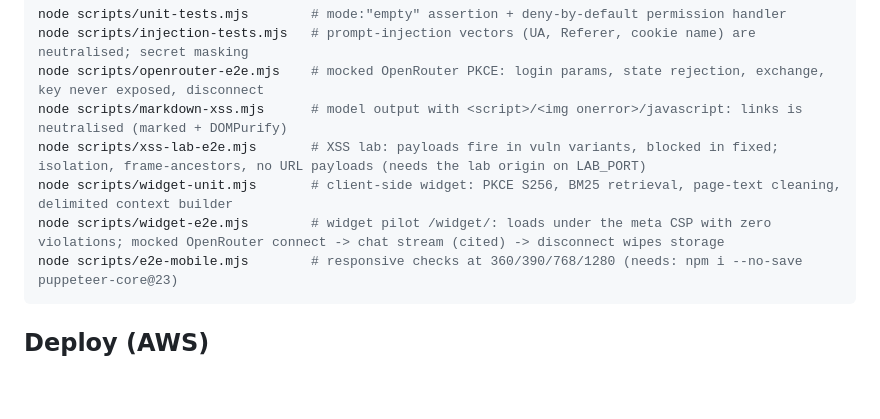
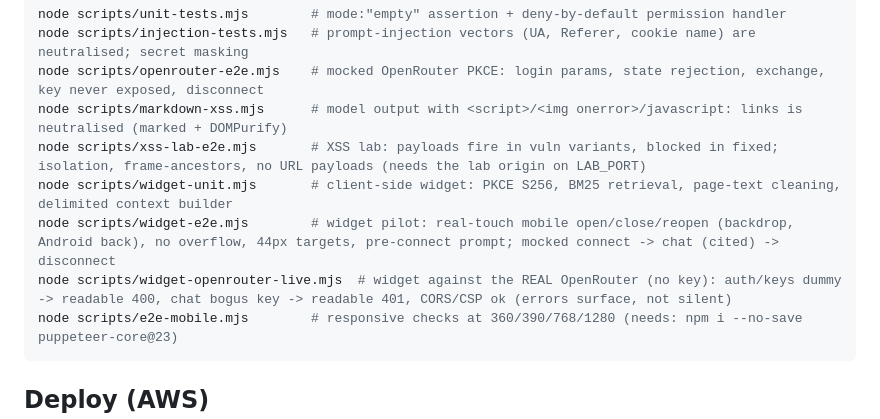
Before and after one commit to manojsahukar/copilot-sdk-browser-tutor, a Markdown page: README.md, the part around the change. GitHub-like rendering; blank space fills up the shorter version.

````diff
--- a/README.md
+++ b/README.md
@@ -182,7 +182,8 @@ node scripts/openrouter-e2e.mjs    # mocked OpenRouter PKCE: login params, state
 node scripts/markdown-xss.mjs      # model output with <script>/<img onerror>/javascript: links is neutralised (marked + DOMPurify)
 node scripts/xss-lab-e2e.mjs       # XSS lab: payloads fire in vuln variants, blocked in fixed; isolation, frame-ancestors, no URL payloads (needs the lab origin on LAB_PORT)
 node scripts/widget-unit.mjs       # client-side widget: PKCE S256, BM25 retrieval, page-text cleaning, delimited context builder
-node scripts/widget-e2e.mjs        # widget pilot /widget/: loads under the meta CSP with zero violations; mocked OpenRouter connect -> chat stream (cited) -> disconnect wipes storage
+node scripts/widget-e2e.mjs        # widget pilot: real-touch mobile open/close/reopen (backdrop, Android back), no overflow, 44px targets, pre-connect prompt; mocked connect -> chat (cited) -> disconnect
+node scripts/widget-openrouter-live.mjs  # widget against the REAL OpenRouter (no key): auth/keys dummy -> readable 400, chat bogus key -> readable 401, CORS/CSP ok (errors surface, not silent)
 node scripts/e2e-mobile.mjs        # responsive checks at 360/390/768/1280 (needs: npm i --no-save puppeteer-core@23)
 ```
 
````
Also changed, not shown: docs/widget-cited.png, docs/widget-desktop.png, docs/widget-fix-closed.png (added), docs/widget-fix-open.png (added), docs/widget-fix-prompt.png (added), docs/widget-mobile.png, 6 other files.
